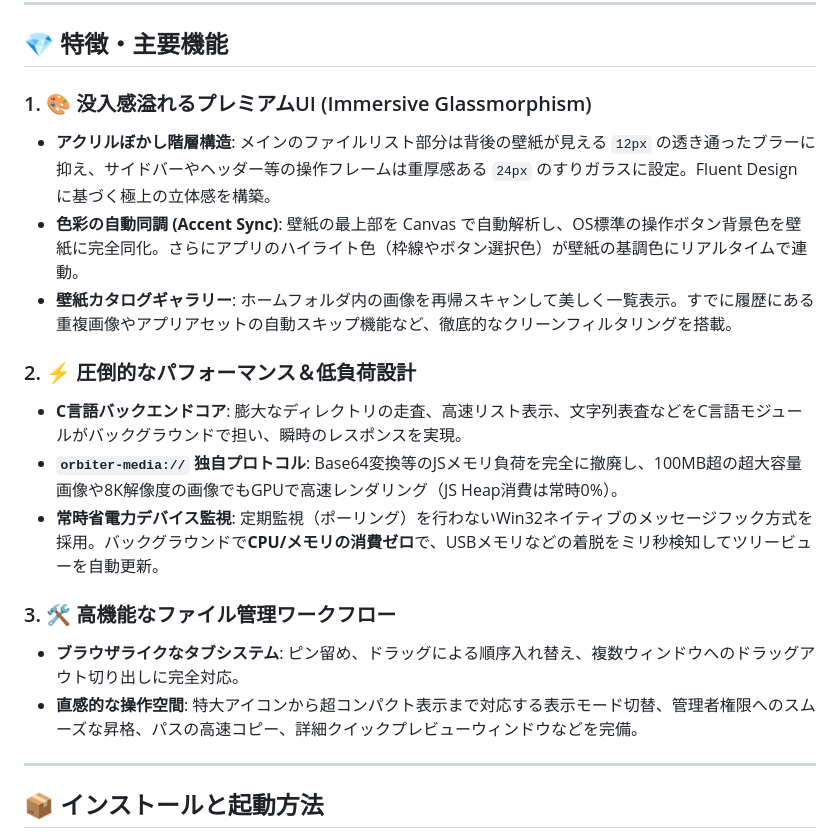
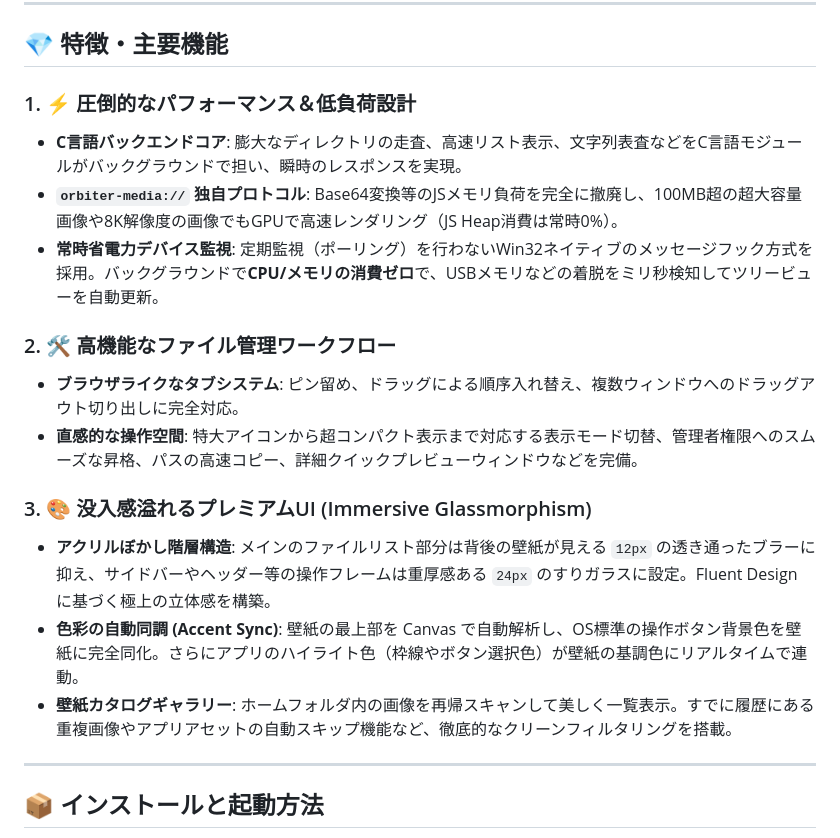
Before and after one commit to Lond0612/Modern_filer, a Markdown page: README.md, the part around the change. Rendered like a GitHub page.

```diff
--- a/README.md
+++ b/README.md
@@ -12,19 +12,19 @@ Orbiter（オービター）は、**「Electronによる洗練されたデザイ
 
 ## 💎 特徴・主要機能
 
-### 1. 🎨 没入感溢れるプレミアムUI (Immersive Glassmorphism)
-- **アクリルぼかし階層構造**: メインのファイルリスト部分は背後の壁紙が見える `12px` の透き通ったブラーに抑え、サイドバーやヘッダー等の操作フレームは重厚感ある `24px` のすりガラスに設定。Fluent Design に基づく極上の立体感を構築。
-- **色彩の自動同調 (Accent Sync)**: 壁紙の最上部を Canvas で自動解析し、OS標準の操作ボタン背景色を壁紙に完全同化。さらにアプリのハイライト色（枠線やボタン選択色）が壁紙の基調色にリアルタイムで連動。
-- **壁紙カタログギャラリー**: ホームフォルダ内の画像を再帰スキャンして美しく一覧表示。すでに履歴にある重複画像やアプリアセットの自動スキップ機能など、徹底的なクリーンフィルタリングを搭載。
-
-### 2. ⚡ 圧倒的なパフォーマンス＆低負荷設計
+### 1. ⚡ 圧倒的なパフォーマンス＆低負荷設計
 - **C言語バックエンドコア**: 膨大なディレクトリの走査、高速リスト表示、文字列表査などをC言語モジュールがバックグラウンドで担い、瞬時のレスポンスを実現。
 - **`orbiter-media://` 独自プロトコル**: Base64変換等のJSメモリ負荷を完全に撤廃し、100MB超の超大容量画像や8K解像度の画像でもGPUで高速レンダリング（JS Heap消費は常時0%）。
 - **常時省電力デバイス監視**: 定期監視（ポーリング）を行わないWin32ネイティブのメッセージフック方式を採用。バックグラウンドで**CPU/メモリの消費ゼロ**で、USBメモリなどの着脱をミリ秒検知してツリービューを自動更新。
 
-### 3. 🛠️ 高機能なファイル管理ワークフロー
+### 2. 🛠️ 高機能なファイル管理ワークフロー
 - **ブラウザライクなタブシステム**: ピン留め、ドラッグによる順序入れ替え、複数ウィンドウへのドラッグアウト切り出しに完全対応。
 - **直感的な操作空間**: 特大アイコンから超コンパクト表示まで対応する表示モード切替、管理者権限へのスムーズな昇格、パスの高速コピー、詳細クイックプレビューウィンドウなどを完備。
+
+### 3. 🎨 没入感溢れるプレミアムUI (Immersive Glassmorphism)
+- **アクリルぼかし階層構造**: メインのファイルリスト部分は背後の壁紙が見える `12px` の透き通ったブラーに抑え、サイドバーやヘッダー等の操作フレームは重厚感ある `24px` のすりガラスに設定。Fluent Design に基づく極上の立体感を構築。
+- **色彩の自動同調 (Accent Sync)**: 壁紙の最上部を Canvas で自動解析し、OS標準の操作ボタン背景色を壁紙に完全同化。さらにアプリのハイライト色（枠線やボタン選択色）が壁紙の基調色にリアルタイムで連動。
+- **壁紙カタログギャラリー**: ホームフォルダ内の画像を再帰スキャンして美しく一覧表示。すでに履歴にある重複画像やアプリアセットの自動スキップ機能など、徹底的なクリーンフィルタリングを搭載。
 
 ---
 
```
